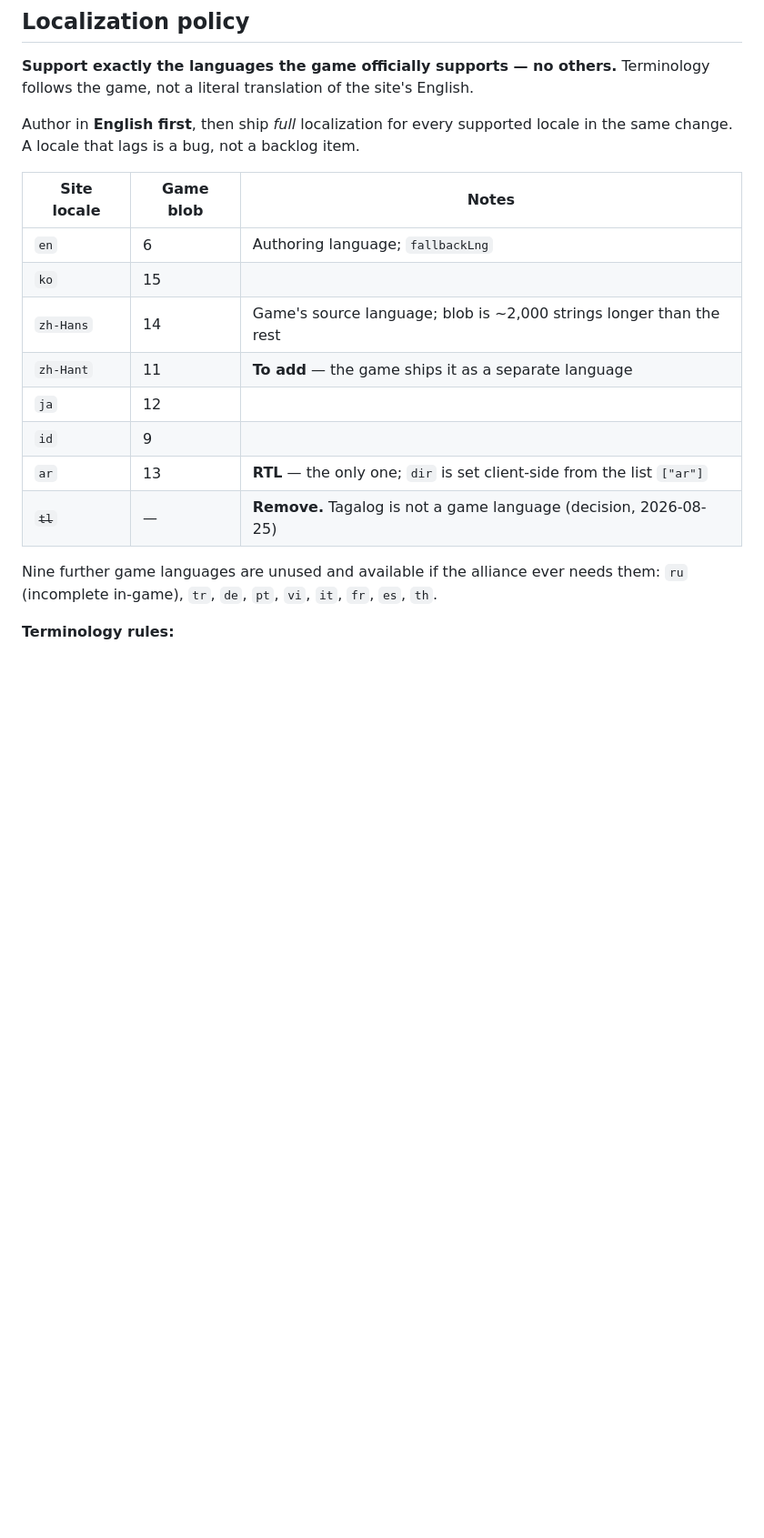
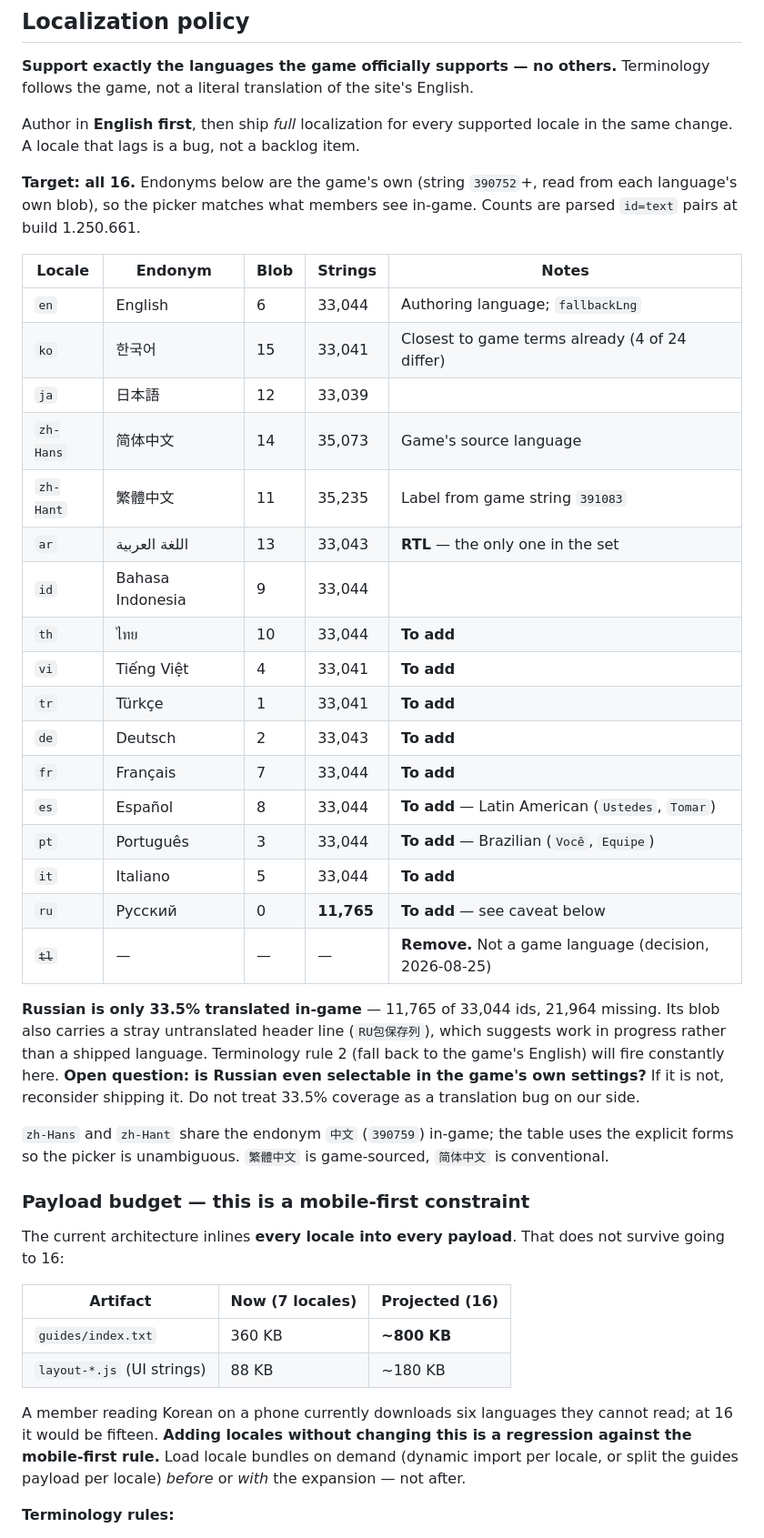
Before and after one commit to pou-rocks/pou-rocks.github.io, a Markdown page: CLAUDE.md, the part around one of its changes. Shown at 91% size. Rendered like a GitHub page; blank space fills up the shorter version.

Commit message:
Expand localization target to all 16 game languages
Replace the 7-locale table with the full set the game ships, using the game's
own endonyms (string 390752+, read from each language's own blob) so the
picker matches what members see in-game.

Records what the APK actually says: Portuguese is Brazilian and Spanish is
Latin American, both Chinese variants share the endonym in-game so the picker
uses explicit forms, and Russian is only 33.5% translated with a stray
untranslated header - flagged as possibly unshipped rather than as a gap on
our side.

Adds a payload budget section. The current architecture inlines every locale
into every payload, so going to 16 would push guides/index.txt to ~800 KB and
make a phone reader download fifteen languages they cannot read. Lazy-loading
is now a precondition of the expansion, not a follow-up.

Co-Authored-By: Claude Opus 5 (1M context) <noreply@anthropic.com>

```diff
--- a/CLAUDE.md
+++ b/CLAUDE.md
@@ -78,19 +78,53 @@ follows the game, not a literal translation of the site's English.
 Author in **English first**, then ship *full* localization for every supported locale in the
 same change. A locale that lags is a bug, not a backlog item.
 
-| Site locale | Game blob | Notes |
+**Target: all 16.** Endonyms below are the game's own (string `390752`+, read from each
+language's own blob), so the picker matches what members see in-game. Counts are parsed
+`id=text` pairs at build 1.250.661.
+
+| Locale | Endonym | Blob | Strings | Notes |
+|---|---|---|---|---|
+| `en` | English | 6 | 33,044 | Authoring language; `fallbackLng` |
+| `ko` | 한국어 | 15 | 33,041 | Closest to game terms already (4 of 24 differ) |
+| `ja` | 日本語 | 12 | 33,039 | |
+| `zh-Hans` | 简体中文 | 14 | 35,073 | Game's source language |
+| `zh-Hant` | 繁體中文 | 11 | 35,235 | Label from game string `391083` |
+| `ar` | اللغة العربية | 13 | 33,043 | **RTL** — the only one in the set |
+| `id` | Bahasa Indonesia | 9 | 33,044 | |
+| `th` | ไทย | 10 | 33,044 | **To add** |
+| `vi` | Tiếng Việt | 4 | 33,041 | **To add** |
+| `tr` | Türkçe | 1 | 33,041 | **To add** |
+| `de` | Deutsch | 2 | 33,043 | **To add** |
+| `fr` | Français | 7 | 33,044 | **To add** |
+| `es` | Español | 8 | 33,044 | **To add** — Latin American (`Ustedes`, `Tomar`) |
+| `pt` | Português | 3 | 33,044 | **To add** — Brazilian (`Você`, `Equipe`) |
+| `it` | Italiano | 5 | 33,044 | **To add** |
+| `ru` | Русский | 0 | **11,765** | **To add** — see caveat below |
+| ~~`tl`~~ | — | — | — | **Remove.** Not a game language (decision, 2026-08-25) |
+
+**Russian is only 33.5% translated in-game** — 11,765 of 33,044 ids, 21,964 missing. Its blob
+also carries a stray untranslated header line (`RU包保存列`), which suggests work in progress
+rather than a shipped language. Terminology rule 2 (fall back to the game's English) will fire
+constantly here. **Open question: is Russian even selectable in the game's own settings?** If
+it is not, reconsider shipping it. Do not treat 33.5% coverage as a translation bug on our side.
+
+`zh-Hans` and `zh-Hant` share the endonym `中文` (`390759`) in-game; the table uses the explicit
+forms so the picker is unambiguous. `繁體中文` is game-sourced, `简体中文` is conventional.
+
+### Payload budget — this is a mobile-first constraint
+
+The current architecture inlines **every locale into every payload**. That does not survive
+going to 16:
+
+| Artifact | Now (7 locales) | Projected (16) |
 |---|---|---|
-| `en` | 6 | Authoring language; `fallbackLng` |
-| `ko` | 15 | |
-| `zh-Hans` | 14 | Game's source language; blob is ~2,000 strings longer than the rest |
-| `zh-Hant` | 11 | **To add** — the game ships it as a separate language |
-| `ja` | 12 | |
-| `id` | 9 | |
-| `ar` | 13 | **RTL** — the only one; `dir` is set client-side from the list `["ar"]` |
-| ~~`tl`~~ | — | **Remove.** Tagalog is not a game language (decision, 2026-08-25) |
+| `guides/index.txt` | 360 KB | **~800 KB** |
+| `layout-*.js` (UI strings) | 88 KB | ~180 KB |
 
-Nine further game languages are unused and available if the alliance ever needs them:
-`ru` (incomplete in-game), `tr`, `de`, `pt`, `vi`, `it`, `fr`, `es`, `th`.
+A member reading Korean on a phone currently downloads six languages they cannot read; at 16 it
+would be fifteen. **Adding locales without changing this is a regression against the
+mobile-first rule.** Load locale bundles on demand (dynamic import per locale, or split the
+guides payload per locale) *before* or *with* the expansion — not after.
 
 **Terminology rules:**
 
```
Also changed, not shown: other parts of CLAUDE.md (+8 -2 lines).
